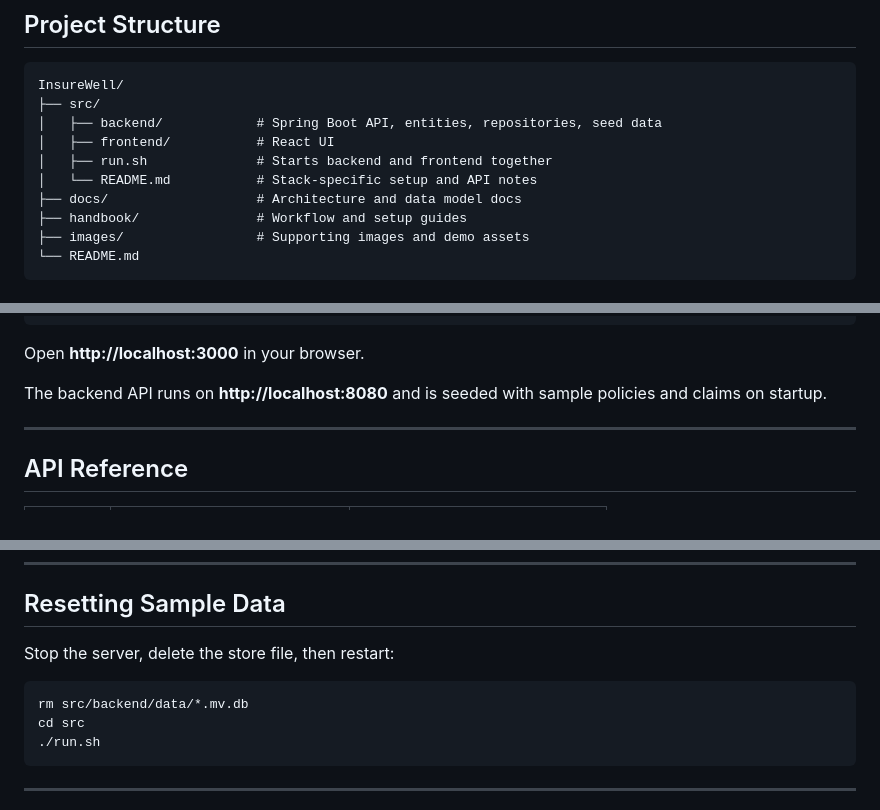
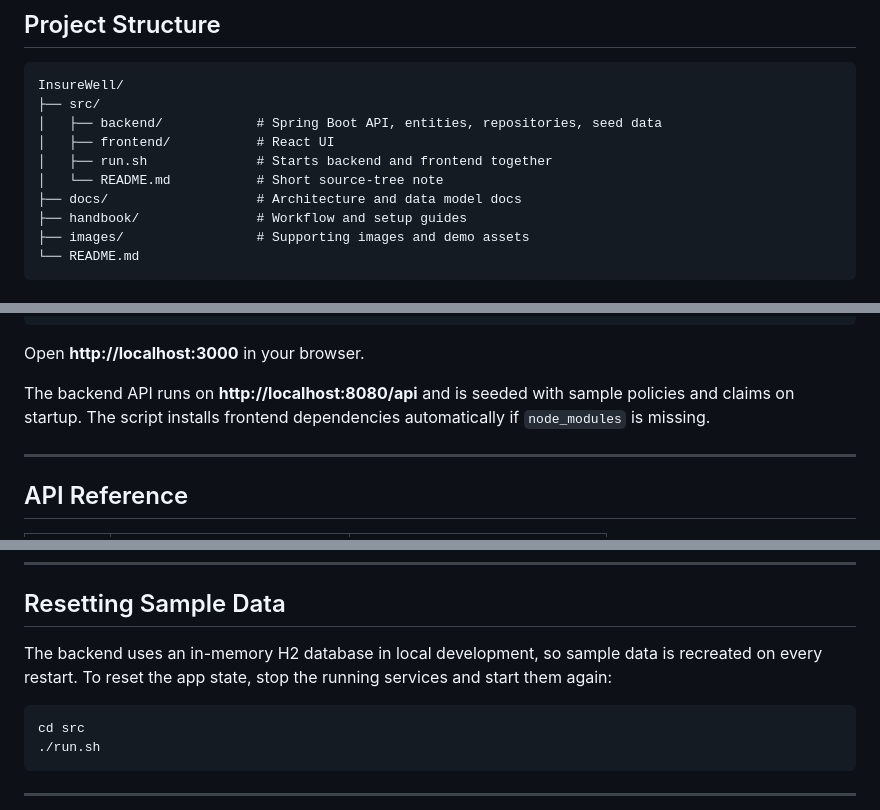
Before and after one commit to im-naga-ghas/insure-well-agentic-sdlc-ghe, a Markdown page: README.md, 3 parts joined by grey strips. Drawn GitHub-style.

Commit message:
docs(README): clarify backend API endpoint and reset instructions 📝✨

````diff
--- a/README.md
+++ b/README.md
@@ -22,7 +22,7 @@ InsureWell/
 │   ├── backend/            # Spring Boot API, entities, repositories, seed data
 │   ├── frontend/           # React UI
 │   ├── run.sh              # Starts backend and frontend together
-│   └── README.md           # Stack-specific setup and API notes
+│   └── README.md           # Short source-tree note
 ├── docs/                   # Architecture and data model docs
 ├── handbook/               # Workflow and setup guides
 ├── images/                 # Supporting images and demo assets
@@ -55,7 +55,7 @@ chmod +x run.sh
 
 Open **http://localhost:3000** in your browser.
 
-The backend API runs on **http://localhost:8080** and is seeded with sample policies and claims on startup.
+The backend API runs on **http://localhost:8080/api** and is seeded with sample policies and claims on startup. The script installs frontend dependencies automatically if `node_modules` is missing.
 
 ---
 
@@ -106,10 +106,9 @@ Seven sample claims are seeded across the first two policies.
 
 ## Resetting Sample Data
 
-Stop the server, delete the store file, then restart:
+The backend uses an in-memory H2 database in local development, so sample data is recreated on every restart. To reset the app state, stop the running services and start them again:
 
 ```bash
-rm src/backend/data/*.mv.db
 cd src
 ./run.sh
 ```
````
